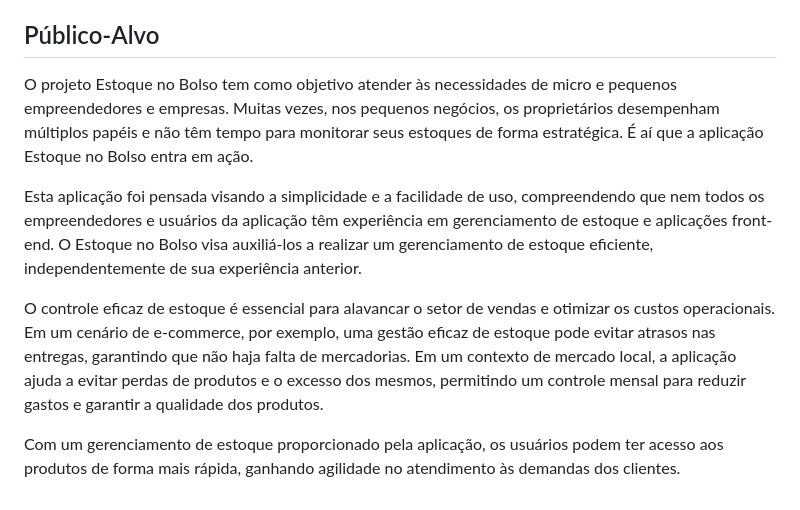
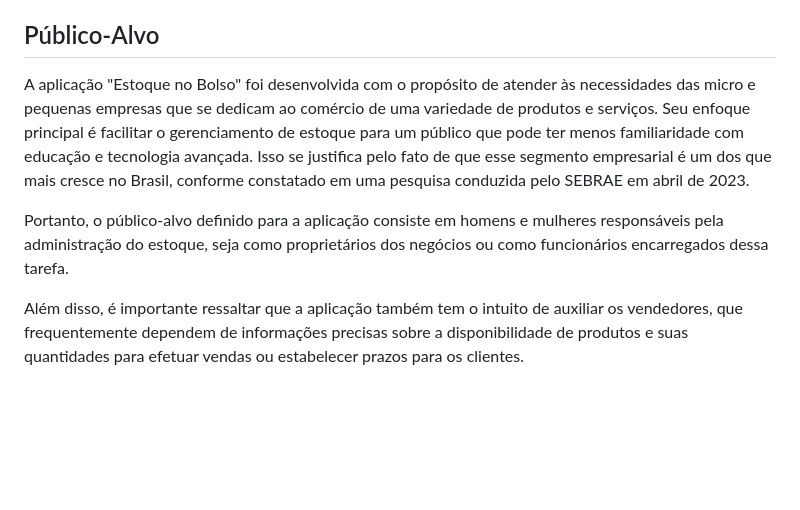
Before and after one commit to ICEI-PUC-Minas-PMV-ADS/pmv-ads-2023-2-e1-proj-web-t12-estoque-no-bolso, a Markdown page: documentos/01-Documentação de Contexto.md, the part around the change. Rendered like a GitHub page; blank space fills up the shorter version.

Commit message:
Update 01-Documentação de Contexto.md
Adicionei publico alvo corrigido

```diff
--- a/documentos/01-Documentação de Contexto.md
+++ b/documentos/01-Documentação de Contexto.md
@@ -40,10 +40,8 @@ Outrossim, o alto custo dos sistemas atuais que fornecem esse tipo de serviço i
 
 ## Público-Alvo
 
-O projeto Estoque no Bolso tem como objetivo atender às necessidades de micro e pequenos empreendedores e empresas. Muitas vezes, nos pequenos negócios, os proprietários desempenham múltiplos papéis e não têm tempo para monitorar seus estoques de forma estratégica. É aí que a aplicação Estoque no Bolso entra em ação.
+A aplicação "Estoque no Bolso" foi desenvolvida com o propósito de atender às necessidades das micro e pequenas empresas que se dedicam ao comércio de uma variedade de produtos e serviços. Seu enfoque principal é facilitar o gerenciamento de estoque para um público que pode ter menos familiaridade com educação e tecnologia avançada. Isso se justifica pelo fato de que esse segmento empresarial é um dos que mais cresce no Brasil, conforme constatado em uma pesquisa conduzida pelo SEBRAE em abril de 2023.
 
-Esta aplicação foi pensada visando a simplicidade e a facilidade de uso, compreendendo que nem todos os empreendedores e usuários da aplicação têm experiência em gerenciamento de estoque e aplicações front-end. O Estoque no Bolso visa auxiliá-los a realizar um gerenciamento de estoque eficiente, independentemente de sua experiência anterior.
+Portanto, o público-alvo definido para a aplicação consiste em homens e mulheres responsáveis pela administração do estoque, seja como proprietários dos negócios ou como funcionários encarregados dessa tarefa.
 
-O controle eficaz de estoque é essencial para alavancar o setor de vendas e otimizar os custos operacionais. Em um cenário de e-commerce, por exemplo, uma gestão eficaz de estoque pode evitar atrasos nas entregas, garantindo que não haja falta de mercadorias. Em um contexto de mercado local, a aplicação ajuda a evitar perdas de produtos e o excesso dos mesmos, permitindo um controle mensal para reduzir gastos e garantir a qualidade dos produtos.
-
-Com um gerenciamento de estoque proporcionado pela aplicação, os usuários podem ter acesso aos produtos de forma mais rápida, ganhando agilidade no atendimento às demandas dos clientes.
+Além disso, é importante ressaltar que a aplicação também tem o intuito de auxiliar os vendedores, que frequentemente dependem de informações precisas sobre a disponibilidade de produtos e suas quantidades para efetuar vendas ou estabelecer prazos para os clientes.
```
